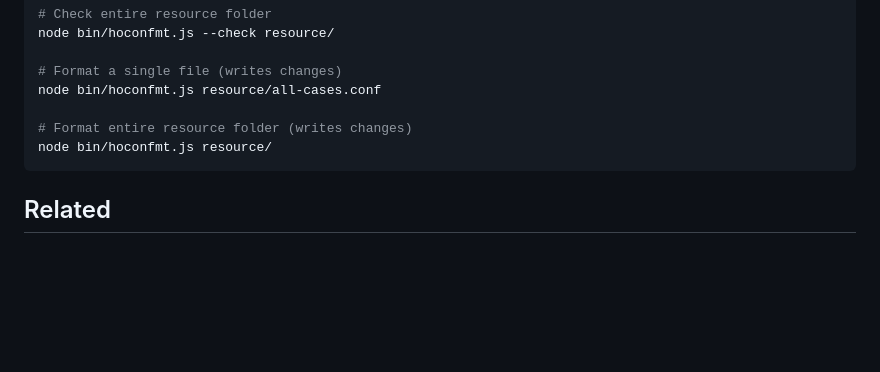
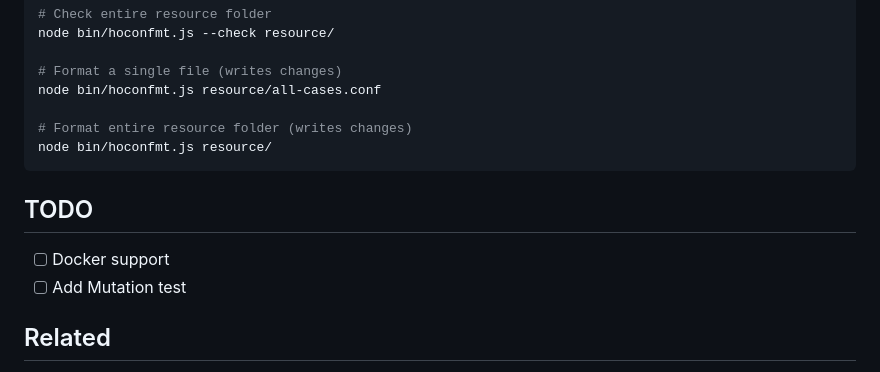
Before and after one commit to jojoee/hoconfmt, a Markdown page: README.md, the part around the change. GitHub-like rendering; blank space fills up the shorter version.

Commit message:
docs: add TODO section with Docker support and Mutation test

````diff
--- a/README.md
+++ b/README.md
@@ -205,6 +205,11 @@ node bin/hoconfmt.js resource/all-cases.conf
 node bin/hoconfmt.js resource/
 ```
 
+## TODO
+
+- [ ] Docker support
+- [ ] Add Mutation test
+
 ## Related
 
 - [HOCON Specification](https://github.com/lightbend/config/blob/main/HOCON.md)
````
